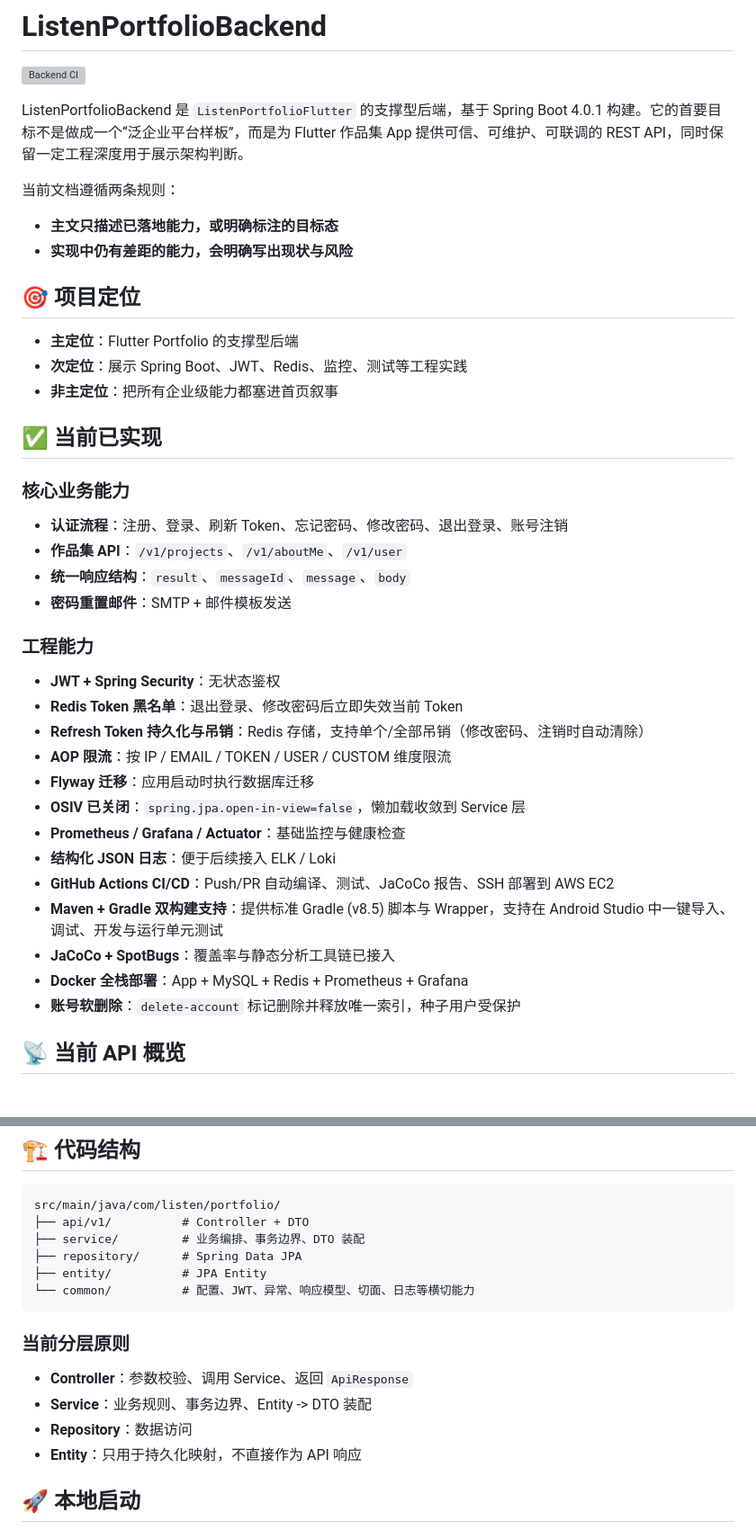
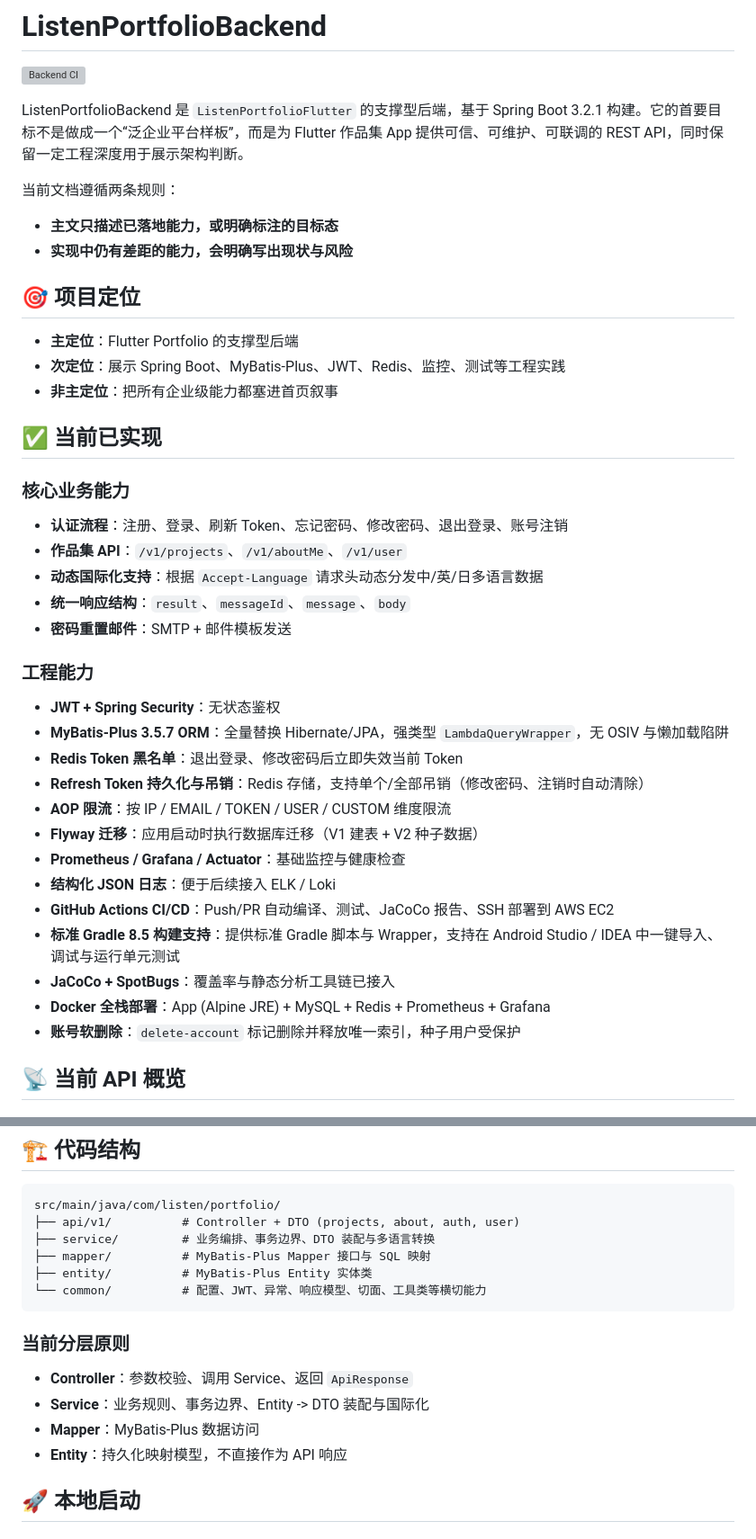
Before and after one commit to listen2code/ListenPortfolioBackend, a Markdown page: README.md, 2 parts joined by grey strips. Shown at 90% size. Drawn GitHub-style; grey boxes are pictures that could not be loaded.

````diff
--- a/README.md
+++ b/README.md
@@ -2,7 +2,7 @@
 
 [![Backend CI](https://github.com/listen2code/ListenPortfolioBackend/actions/workflows/ci.yml/badge.svg)](https://github.com/listen2code/ListenPortfolioBackend/actions/workflows/ci.yml)
 
-ListenPortfolioBackend 是 `ListenPortfolioFlutter` 的支撑型后端，基于 Spring Boot 4.0.1 构建。它的首要目标不是做成一个“泛企业平台样板”，而是为 Flutter 作品集 App 提供可信、可维护、可联调的 REST API，同时保留一定工程深度用于展示架构判断。
+ListenPortfolioBackend 是 `ListenPortfolioFlutter` 的支撑型后端，基于 Spring Boot 3.2.1 构建。它的首要目标不是做成一个“泛企业平台样板”，而是为 Flutter 作品集 App 提供可信、可维护、可联调的 REST API，同时保留一定工程深度用于展示架构判断。
 
 当前文档遵循两条规则：
 
@@ -12,7 +12,7 @@ ListenPortfolioBackend 是 `ListenPortfolioFlutter` 的支撑型后端，基于
 ## 🎯 项目定位
 
 - **主定位**：Flutter Portfolio 的支撑型后端
-- **次定位**：展示 Spring Boot、JWT、Redis、监控、测试等工程实践
+- **次定位**：展示 Spring Boot、MyBatis-Plus、JWT、Redis、监控、测试等工程实践
 - **非主定位**：把所有企业级能力都塞进首页叙事
 
 ## ✅ 当前已实现
@@ -21,23 +21,24 @@ ListenPortfolioBackend 是 `ListenPortfolioFlutter` 的支撑型后端，基于
 
 - **认证流程**：注册、登录、刷新 Token、忘记密码、修改密码、退出登录、账号注销
 - **作品集 API**：`/v1/projects`、`/v1/aboutMe`、`/v1/user`
+- **动态国际化支持**：根据 `Accept-Language` 请求头动态分发中/英/日多语言数据
 - **统一响应结构**：`result`、`messageId`、`message`、`body`
 - **密码重置邮件**：SMTP + 邮件模板发送
 
 ### 工程能力
 
 - **JWT + Spring Security**：无状态鉴权
+- **MyBatis-Plus 3.5.7 ORM**：全量替换 Hibernate/JPA，强类型 `LambdaQueryWrapper`，无 OSIV 与懒加载陷阱
 - **Redis Token 黑名单**：退出登录、修改密码后立即失效当前 Token
 - **Refresh Token 持久化与吊销**：Redis 存储，支持单个/全部吊销（修改密码、注销时自动清除）
 - **AOP 限流**：按 IP / EMAIL / TOKEN / USER / CUSTOM 维度限流
-- **Flyway 迁移**：应用启动时执行数据库迁移
-- **OSIV 已关闭**：`spring.jpa.open-in-view=false`，懒加载收敛到 Service 层
+- **Flyway 迁移**：应用启动时执行数据库迁移（V1 建表 + V2 种子数据）
 - **Prometheus / Grafana / Actuator**：基础监控与健康检查
 - **结构化 JSON 日志**：便于后续接入 ELK / Loki
 - **GitHub Actions CI/CD**：Push/PR 自动编译、测试、JaCoCo 报告、SSH 部署到 AWS EC2
-- **Maven + Gradle 双构建支持**：提供标准 Gradle (v8.5) 脚本与 Wrapper，支持在 Android Studio 中一键导入、调试、开发与运行单元测试
+- **标准 Gradle 8.5 构建支持**：提供标准 Gradle 脚本与 Wrapper，支持在 Android Studio / IDEA 中一键导入、调试与运行单元测试
 - **JaCoCo + SpotBugs**：覆盖率与静态分析工具链已接入
-- **Docker 全栈部署**：App + MySQL + Redis + Prometheus + Grafana
+- **Docker 全栈部署**：App (Alpine JRE) + MySQL + Redis + Prometheus + Grafana
 - **账号软删除**：`delete-account` 标记删除并释放唯一索引，种子用户受保护
 
 ## 📡 当前 API 概览
@@ -97,19 +98,19 @@ ListenPortfolioBackend 是 `ListenPortfolioFlutter` 的支撑型后端，基于
 
 ```text
 src/main/java/com/listen/portfolio/
-├── api/v1/          # Controller + DTO
-├── service/         # 业务编排、事务边界、DTO 装配
-├── repository/      # Spring Data JPA
-├── entity/          # JPA Entity
-└── common/          # 配置、JWT、异常、响应模型、切面、日志等横切能力
+├── api/v1/          # Controller + DTO (projects, about, auth, user)
+├── service/         # 业务编排、事务边界、DTO 装配与多语言转换
+├── mapper/          # MyBatis-Plus Mapper 接口与 SQL 映射
+├── entity/          # MyBatis-Plus Entity 实体类
+└── common/          # 配置、JWT、异常、响应模型、切面、工具类等横切能力
 ```
 
 ### 当前分层原则
 
 - **Controller**：参数校验、调用 Service、返回 `ApiResponse`
-- **Service**：业务规则、事务边界、Entity -> DTO 装配
-- **Repository**：数据访问
-- **Entity**：只用于持久化映射，不直接作为 API 响应
+- **Service**：业务规则、事务边界、Entity -> DTO 装配与国际化
+- **Mapper**：MyBatis-Plus 数据访问
+- **Entity**：持久化映射模型，不直接作为 API 响应
 
 ## 🚀 本地启动
 
````
Also changed, not shown: other parts of README.md (+2 -2 lines), docs/development_setup.md (+1 -2 lines), docs/todo.md (+11 -8 lines).
